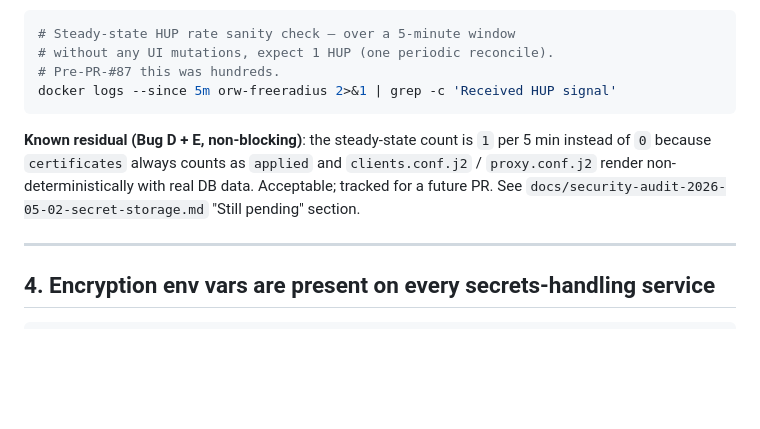
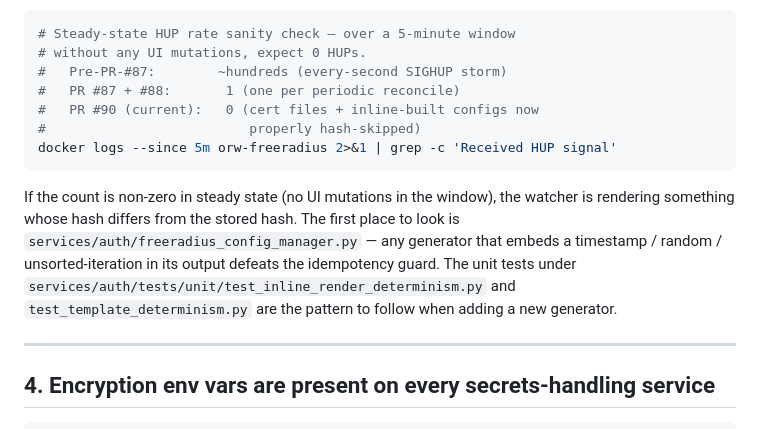
Before and after one commit to acronhuang/openradiusweb, a Markdown page: docs/runbook-post-deploy-verification.md, the part around the change. Drawn GitHub-style; blank space fills up the shorter version.

Commit message:
docs: post-PR-#90 cleanup — Bug D + E resolved, steady-state HUP=0 (#91)
PR #90 closed Bug D (cert files always status=applied) + Bug E (inline
non-Jinja generators embedded `# Generated at: <now>`). Steady-state
SIGHUP rate is now 0 per 5-min window.

runbook-post-deploy-verification.md
  - Step 3b: expected HUP count is now 0, not 1. Add the historical
    rate progression (#87 → #88 → #90). Replace "known residual"
    paragraph with a "what to look at if HUP > 0" pointer to the
    determinism unit tests.

security-audit-2026-05-02-secret-storage.md
  - Hardening PRs table: append PR #90 row.
  - "Still pending": remove Bug D + E entry (now resolved). Add
    TLS cert auto-rotation as the next operational item worth
    queueing — currently manual via UI.

No code changes; pure documentation.

Co-authored-by: $content = @ <# GitHub Copilot Collaboration Setup Script>
Co-authored-by: Claude Opus 4.7 (1M context) <noreply@anthropic.com>

````diff
--- a/docs/runbook-post-deploy-verification.md
+++ b/docs/runbook-post-deploy-verification.md
@@ -93,17 +93,23 @@ signal` every few seconds.
 
 ```bash
 # Steady-state HUP rate sanity check — over a 5-minute window
-# without any UI mutations, expect 1 HUP (one periodic reconcile).
-# Pre-PR-#87 this was hundreds.
+# without any UI mutations, expect 0 HUPs.
+#   Pre-PR-#87:        ~hundreds (every-second SIGHUP storm)
+#   PR #87 + #88:       1 (one per periodic reconcile)
+#   PR #90 (current):   0 (cert files + inline-built configs now
+#                          properly hash-skipped)
 docker logs --since 5m orw-freeradius 2>&1 | grep -c 'Received HUP signal'
 ```
 
-**Known residual (Bug D + E, non-blocking)**: the steady-state count
-is `1` per 5 min instead of `0` because `certificates` always counts
-as `applied` and `clients.conf.j2` / `proxy.conf.j2` render
-non-deterministically with real DB data. Acceptable; tracked for a
-future PR. See `docs/security-audit-2026-05-02-secret-storage.md`
-"Still pending" section.
+If the count is non-zero in steady state (no UI mutations in the
+window), the watcher is rendering something whose hash differs from
+the stored hash. The first place to look is
+`services/auth/freeradius_config_manager.py` — any generator that
+embeds a timestamp / random / unsorted-iteration in its output
+defeats the idempotency guard. The unit tests under
+`services/auth/tests/unit/test_inline_render_determinism.py` and
+`test_template_determinism.py` are the pattern to follow when adding
+a new generator.
 
 ---
 
````
Also changed, not shown: docs/security-audit-2026-05-02-secret-storage.md (+4 -7 lines).
